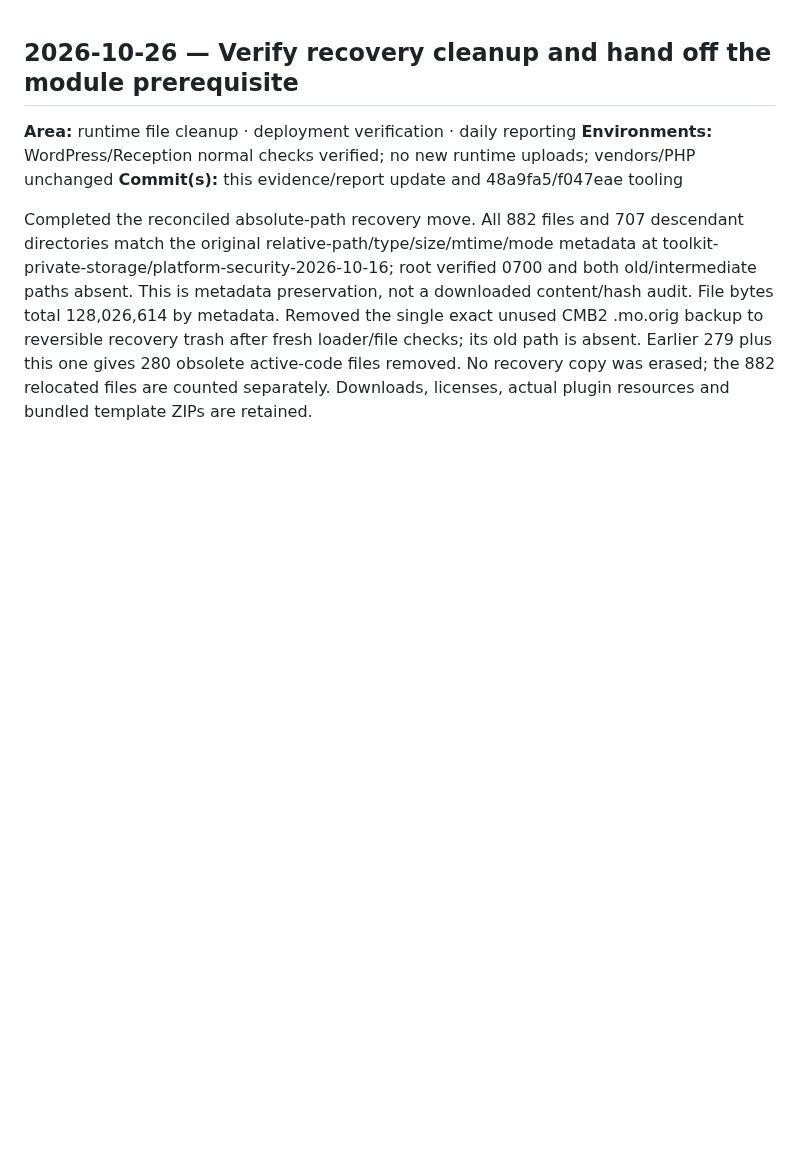
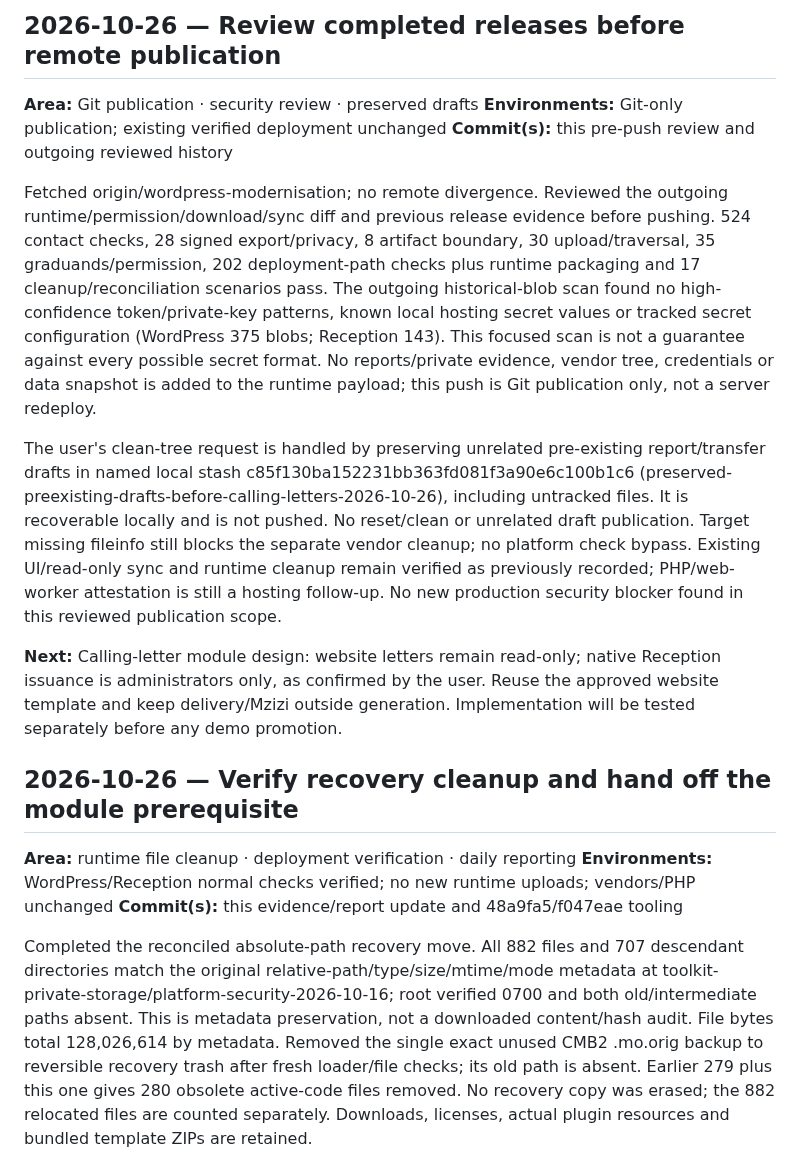
Before and after one commit to kamauthomas/toolkit, a Markdown page: WORKLOG.md, the part around the change. Drawn GitHub-style; blank space fills up the shorter version.

Commit message:
Record pre-push security review and preserve unrelated drafts

```diff
--- a/WORKLOG.md
+++ b/WORKLOG.md
@@ -1,3 +1,14 @@
+## 2026-10-26 — Review completed releases before remote publication
+**Area:** Git publication · security review · preserved drafts
+**Environments:** Git-only publication; existing verified deployment unchanged
+**Commit(s):** this pre-push review and outgoing reviewed history
+
+Fetched origin/wordpress-modernisation; no remote divergence. Reviewed the outgoing runtime/permission/download/sync diff and previous release evidence before pushing. 524 contact checks, 28 signed export/privacy, 8 artifact boundary, 30 upload/traversal, 35 graduands/permission, 202 deployment-path checks plus runtime packaging and 17 cleanup/reconciliation scenarios pass. The outgoing historical-blob scan found no high-confidence token/private-key patterns, known local hosting secret values or tracked secret configuration (WordPress 375 blobs; Reception 143). This focused scan is not a guarantee against every possible secret format. No reports/private evidence, vendor tree, credentials or data snapshot is added to the runtime payload; this push is Git publication only, not a server redeploy.
+
+The user's clean-tree request is handled by preserving unrelated pre-existing report/transfer drafts in named local stash c85f130ba152231bb363fd081f3a90e6c100b1c6 (preserved-preexisting-drafts-before-calling-letters-2026-10-26), including untracked files. It is recoverable locally and is not pushed. No reset/clean or unrelated draft publication. Target missing fileinfo still blocks the separate vendor cleanup; no platform check bypass. Existing UI/read-only sync and runtime cleanup remain verified as previously recorded; PHP/web-worker attestation is still a hosting follow-up. No new production security blocker found in this reviewed publication scope.
+
+**Next:** Calling-letter module design: website letters remain read-only; native Reception issuance is administrators only, as confirmed by the user. Reuse the approved website template and keep delivery/Mzizi outside generation. Implementation will be tested separately before any demo promotion.
+
 ## 2026-10-26 — Verify recovery cleanup and hand off the module prerequisite
 **Area:** runtime file cleanup · deployment verification · daily reporting
 **Environments:** WordPress/Reception normal checks verified; no new runtime uploads; vendors/PHP unchanged
```
